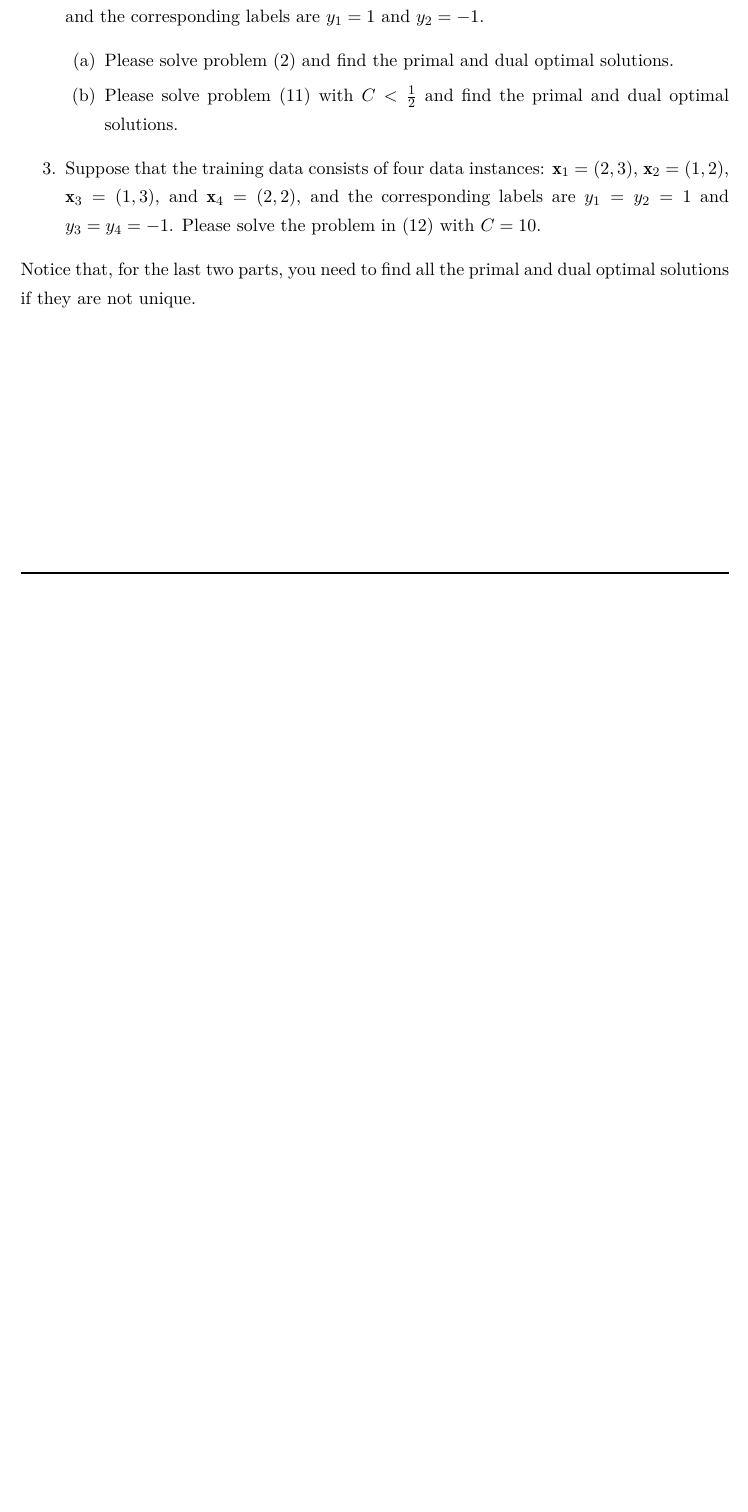
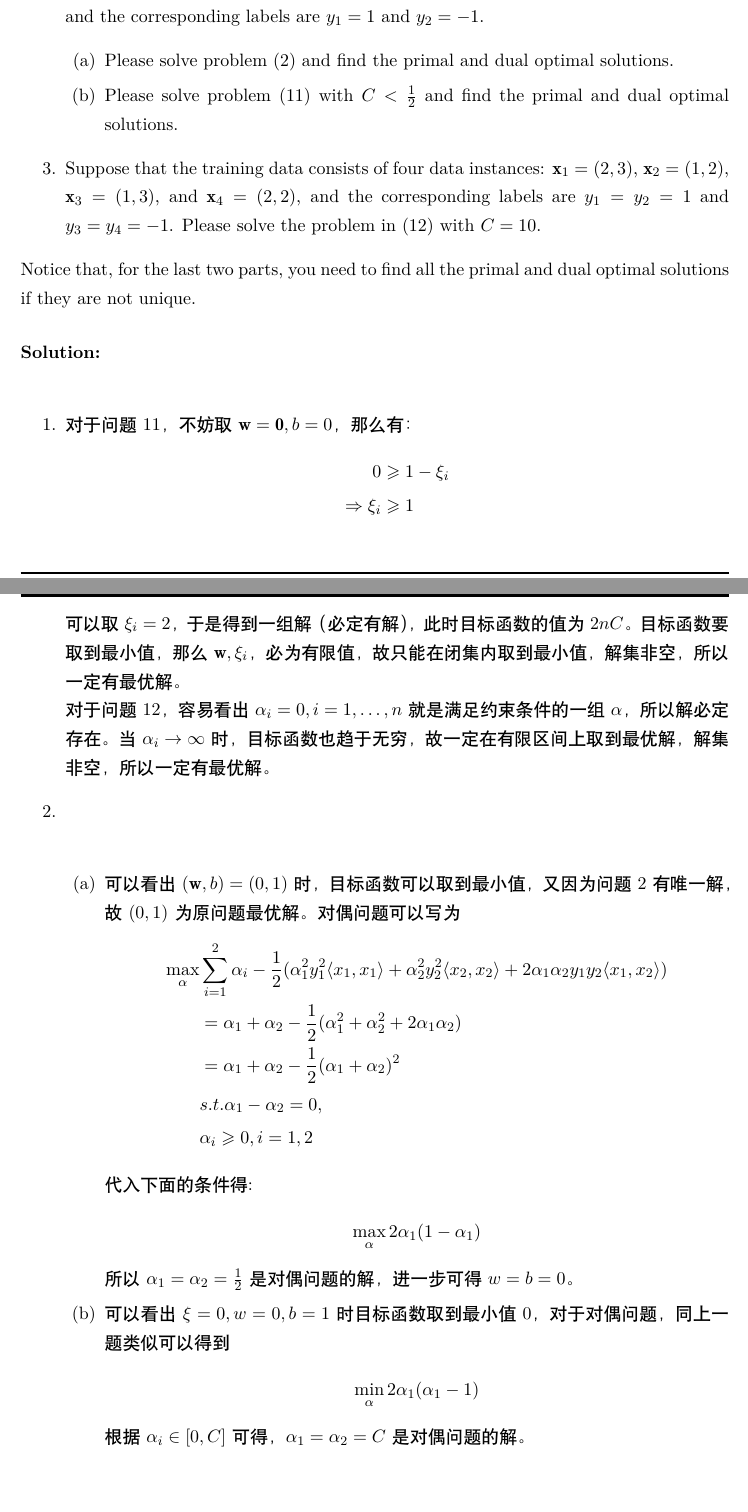
Before and after one commit to ForeverFancy/MachineLearning2019, a LaTeX problem sheet (HW4/hw4.tex): part of page 15 of 15 before the commit and two parts of pages 15 and 16 of 17 after it, the two joined at a grey line, cut so that both start at the same text, the shorter picture padded with empty space. Compiled offline with XeLaTeX.

Commit message:
Finish HW4.

```diff
--- a/HW4/hw4.tex
+++ b/HW4/hw4.tex
@@ -623,3 +624,35 @@ The corresponding dual problem is
 Notice that, for the last two parts, you need to find all the primal and dual optimal solutions if they are not unique.
 \end{exercise}
 
+\begin{solution}
+	\heiti
+	\ \\
+	\begin{enumerate}
+		\item 对于问题 11，不妨取 $\mathbf{w} = \mathbf{0}, b = 0$，那么有：
+		\begin{align*}
+			0 &\geqslant 1 - \xi_i\\
+			\Rightarrow \xi_i &\geqslant 1
+		\end{align*}
+		可以取 $\xi_i = 2$，于是得到一组解（必定有解），此时目标函数的值为 $2nC$。目标函数要取到最小值，那么 $\mathbf{w}, \xi_i$，必为有限值，故只能在闭集内取到最小值，解集非空，所以一定有最优解。\\
+		对于问题 12，容易看出 $\alpha_i = 0, i= 1,\dots, n$ 就是满足约束条件的一组 $\alpha$，所以解必定存在。当 $\alpha_i \rightarrow \infty$ 时，目标函数也趋于无穷，故一定在有限区间上取到最优解，解集非空，所以一定有最优解。
+		\item \ \\
+		\begin{enumerate}
+			\item 可以看出 $(\mathbf{w}, b) = (0, 1)$ 时，目标函数可以取到最小值，又因为问题 2 有唯一解，故 $(0, 1)$ 为原问题最优解。对偶问题可以写为
+			\begin{align*}
+				\max_{\alpha} &\sum\limits_{i=1}^{2} \alpha_i - \frac{1}{2}(\alpha_1^2y_1^2\langle x_1, x_1 \rangle + \alpha_2^2y_2^2\langle x_2, x_2 \rangle +2\alpha_1\alpha_2y_1y_2\langle x_1, x_2 \rangle)\\
+				&= \alpha_1 + \alpha_2 - \frac{1}{2}(\alpha_1^2 + \alpha_2^2 + 2\alpha_1\alpha_2)\\
+				&= \alpha_1 + \alpha_2 - \frac{1}{2} (\alpha_1 + \alpha_2)^2\\
+				&s.t. \alpha_1-\alpha_2 = 0,\\
+				&\alpha_i \geqslant 0, i= 1, 2
+			\end{align*}
+			代入下面的条件得:
+			\begin{align*}
+				\max_{\alpha} 2\alpha_1(1-\alpha_1)
+			\end{align*}
+			所以 $\alpha_1 = \alpha_2 = \frac{1}{2}$ 是对偶问题的解，进一步可得 $w = b = 0$。
+			\item 可以看出 $\xi = 0, w = 0, b = 1$ 时目标函数取到最小值 0，对于对偶问题，同上一题类似可以得到
+			\begin{align*}
+				\min_{\alpha} 2\alpha_1(\alpha_1 - 1)
+			\end{align*}
+			根据 $\alpha_i \in [0, C]$ 可得，$\alpha_1 = \alpha_2 = C$ 是对偶问题的解。
+		\end{enumerate}
@@ -626,3 +674,5 @@ Notice that, for the last two parts, you need to find all the primal and dual op
+\end{solution}
+
 %%%%%%%%%%%%%%%%%%%%%%%%%%%%%%%%%%%%%%%%%%%%%%%%%%%%%%%%%%%%%%%%
 
 \end{document}
```
Also changed, not shown: HW4/hw4.tex (26 more changed lines), 2 other files.
